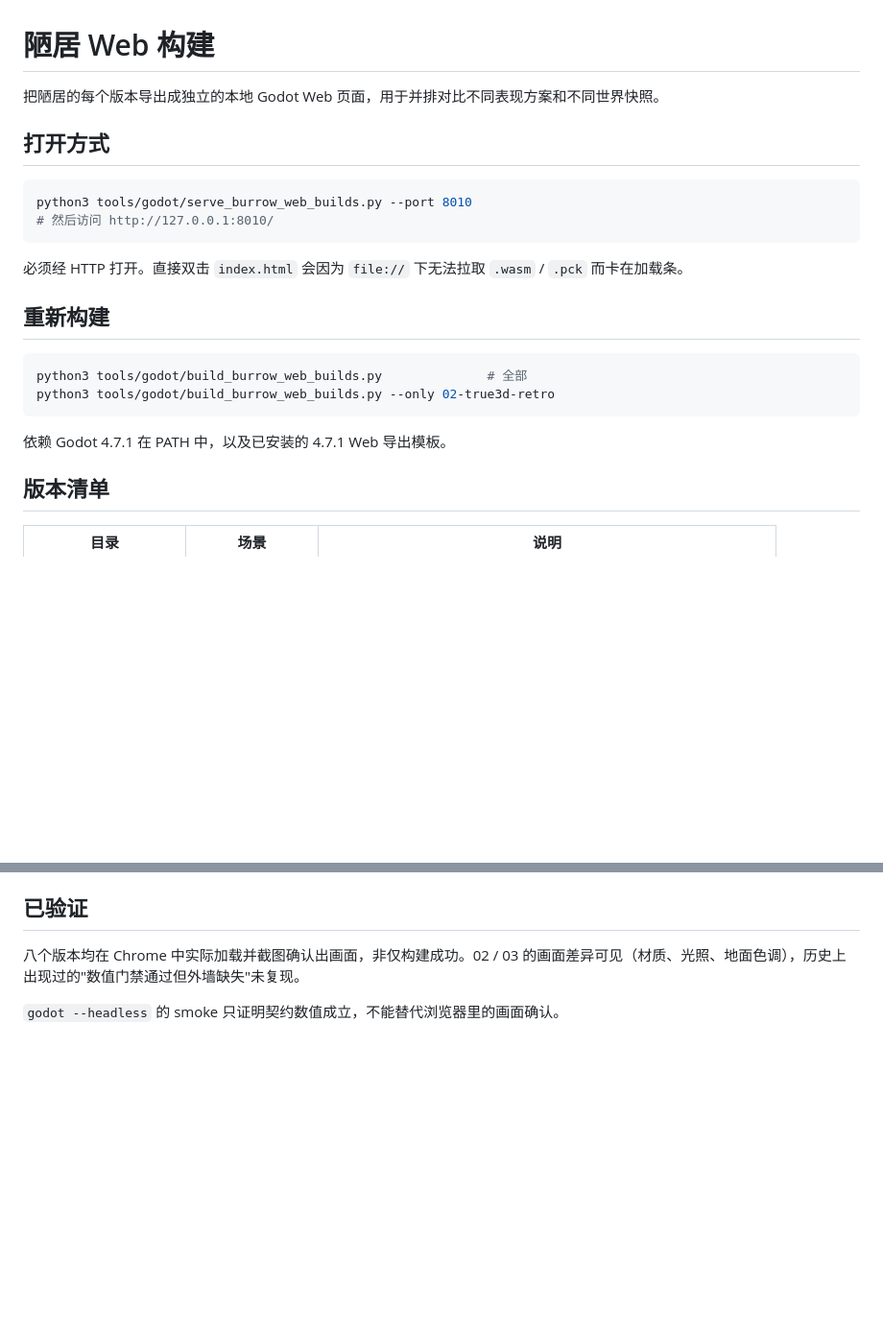
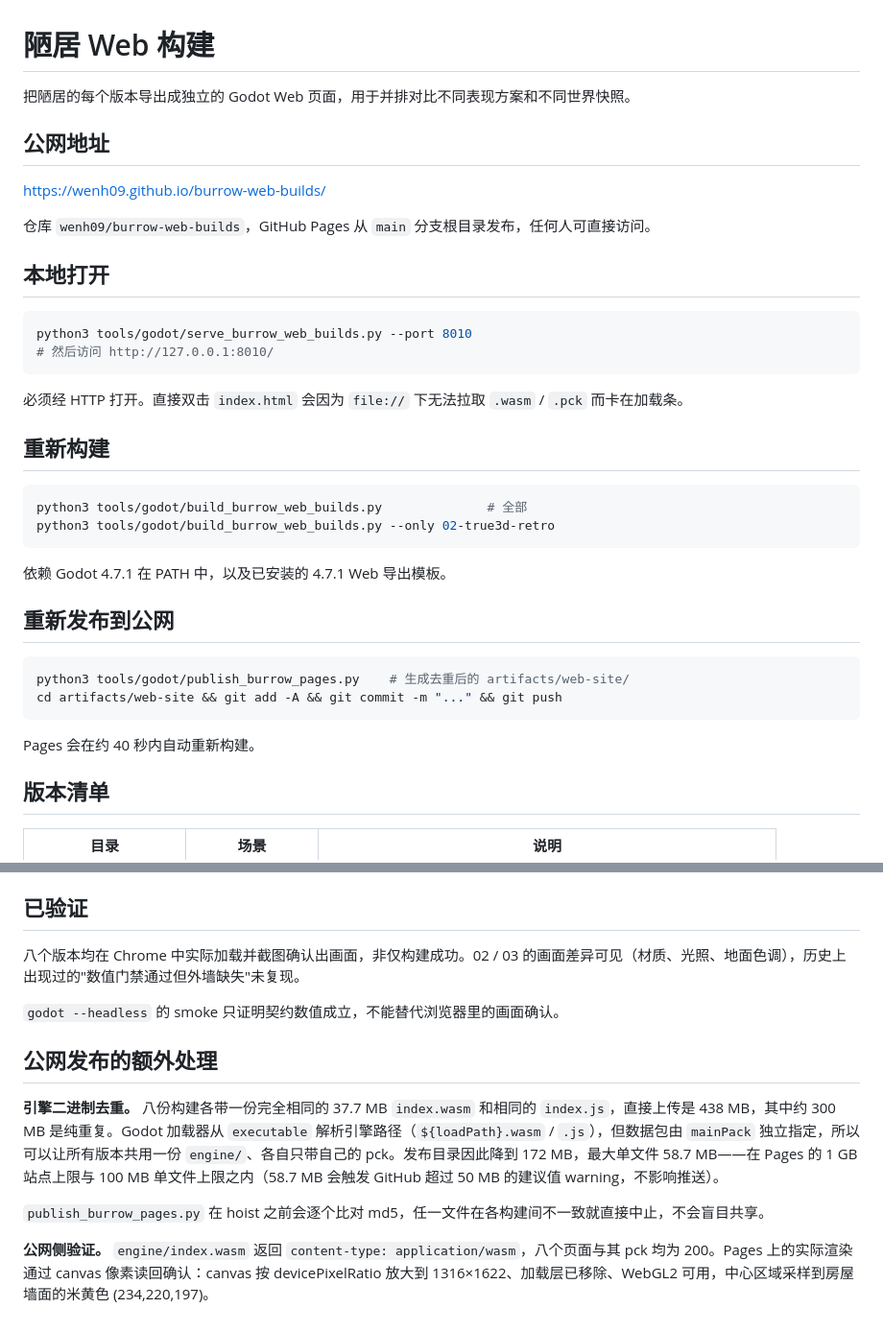
Before and after one commit to wenh09/burrow-web-builds, a Markdown page: README.md, 2 parts joined by grey strips. Shown at 96% size. Drawn GitHub-style; blank space fills up the shorter version.

Commit message:
Document the public Pages deployment

````diff
--- a/README.md
+++ b/README.md
@@ -1,8 +1,14 @@
 # 陋居 Web 构建
 
-把陋居的每个版本导出成独立的本地 Godot Web 页面，用于并排对比不同表现方案和不同世界快照。
+把陋居的每个版本导出成独立的 Godot Web 页面，用于并排对比不同表现方案和不同世界快照。
 
-## 打开方式
+## 公网地址
+
+<https://wenh09.github.io/burrow-web-builds/>
+
+仓库 `wenh09/burrow-web-builds`，GitHub Pages 从 `main` 分支根目录发布，任何人可直接访问。
+
+## 本地打开
 
 ```bash
 python3 tools/godot/serve_burrow_web_builds.py --port 8010
@@ -19,6 +25,15 @@ python3 tools/godot/build_burrow_web_builds.py --only 02-true3d-retro
 ```
 
 依赖 Godot 4.7.1 在 PATH 中，以及已安装的 4.7.1 Web 导出模板。
+
+## 重新发布到公网
+
+```bash
+python3 tools/godot/publish_burrow_pages.py    # 生成去重后的 artifacts/web-site/
+cd artifacts/web-site && git add -A && git commit -m "..." && git push
+```
+
+Pages 会在约 40 秒内自动重新构建。
 
 ## 版本清单
 
@@ -50,3 +65,11 @@ r5 和 r6 没有 checkpoint（V0 原型期绕过 World Patch 直接同步修改
 八个版本均在 Chrome 中实际加载并截图确认出画面，非仅构建成功。02 / 03 的画面差异可见（材质、光照、地面色调），历史上出现过的"数值门禁通过但外墙缺失"未复现。
 
 `godot --headless` 的 smoke 只证明契约数值成立，不能替代浏览器里的画面确认。
+
+## 公网发布的额外处理
+
+**引擎二进制去重。** 八份构建各带一份完全相同的 37.7 MB `index.wasm` 和相同的 `index.js`，直接上传是 438 MB，其中约 300 MB 是纯重复。Godot 加载器从 `executable` 解析引擎路径（`${loadPath}.wasm` / `.js`），但数据包由 `mainPack` 独立指定，所以可以让所有版本共用一份 `engine/`、各自只带自己的 pck。发布目录因此降到 172 MB，最大单文件 58.7 MB——在 Pages 的 1 GB 站点上限与 100 MB 单文件上限之内（58.7 MB 会触发 GitHub 超过 50 MB 的建议值 warning，不影响推送）。
+
+`publish_burrow_pages.py` 在 hoist 之前会逐个比对 md5，任一文件在各构建间不一致就直接中止，不会盲目共享。
+
+**公网侧验证。** `engine/index.wasm` 返回 `content-type: application/wasm`，八个页面与其 pck 均为 200。Pages 上的实际渲染通过 canvas 像素读回确认：canvas 按 devicePixelRatio 放大到 1316×1622、加载层已移除、WebGL2 可用，中心区域采样到房屋墙面的米黄色 (234,220,197)。
````
